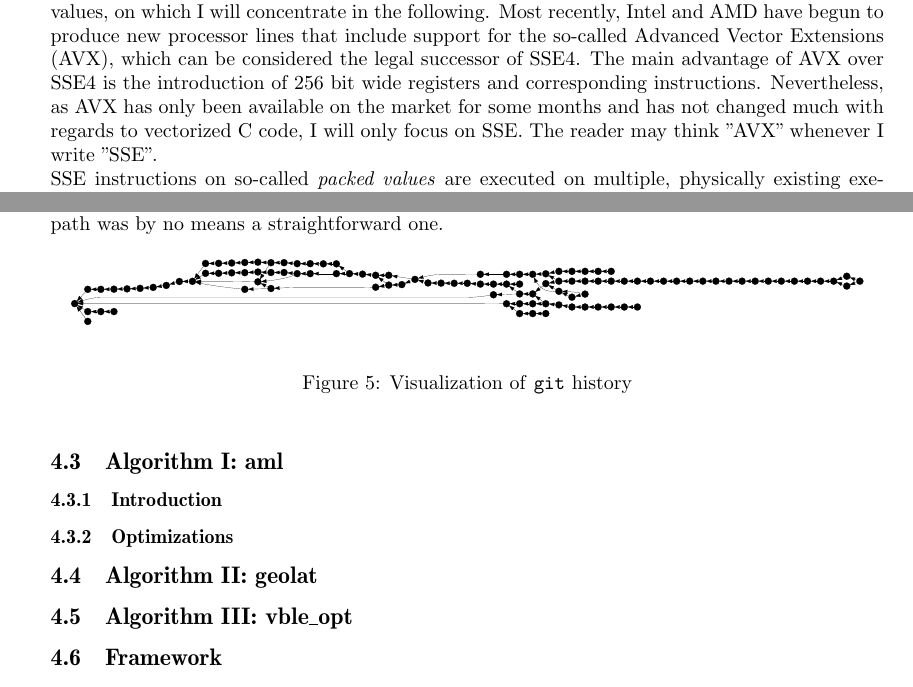
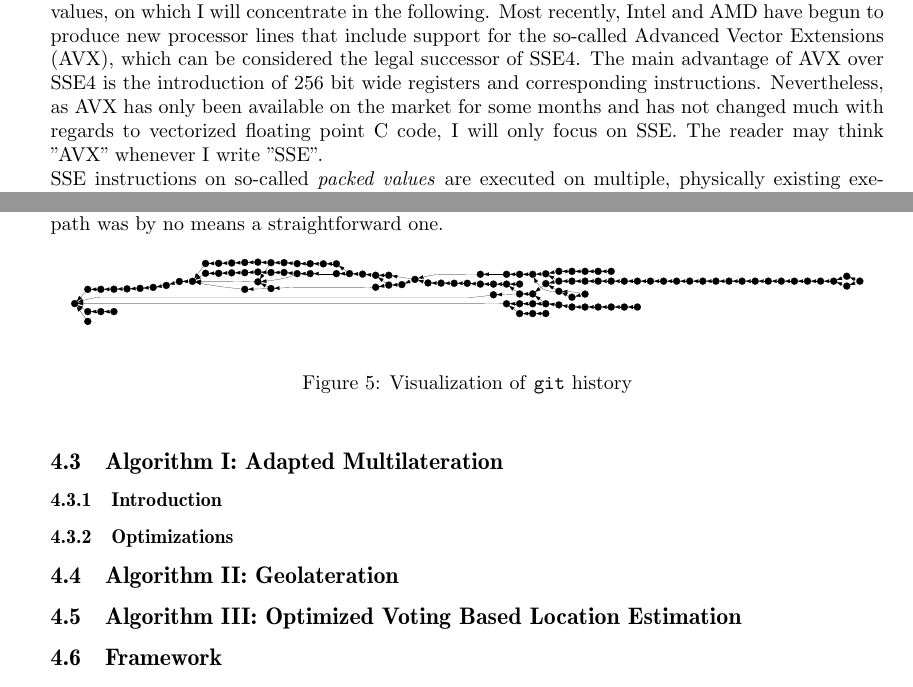
Before and after one commit to maltoe/bachelorthesis, a LaTeX thesis (thesis.tex, which reads parts/03_basics.tex, parts/04_optimization.tex): two parts of pages 10 and 21 of 25, joined at a grey line, cut so that both start at the same text. Compiled offline with pdfLaTeX.

Commit message:
aml paper

```diff
--- a/parts/03_basics.tex
+++ b/parts/03_basics.tex
@@ -60,7 +60,7 @@ for (int i = 0; i < 1024; i++)
 While both nested loops do the same thing, namely increment each element in the buffer, the crucial difference between them is the way the array index is calculated. While the first loop walks through the array sequentially with the index always growing by one, the second loop "jumps" through the array in steps of 1024. Obviously, the second approach can lead to a lot more cache misses.
 
 \subsection{Parallelization using Streaming SIMD Extensions}
-Created to meet the growing demand for fast multimedia functions in 1996, Intel's MMX technology was the first widely used instruction set extension to deploy the SIMD architecture to modern desktop processors. It used the lower 64 bit of the 80 bit x87 floating point registers to allow for vectorized calculation of 8 bit to 64 bit integers using special SIMD instructions. Its successor, the Streaming SIMD Extensions (SSE), first added 8 separate 128 wide registers for vector calculations (\texttt{xmm0} to \texttt{xmm7}), later complemented by another 8 (\texttt{xmm8} to \texttt{xmm15}) by SSE4. Besides, SSE introduced the possibility to process 4 single or 2 double precision floating point values, on which I will concentrate in the following. Most recently, Intel and AMD have begun to produce new processor lines that include support for the so-called Advanced Vector Extensions (AVX), which can be considered the legal successor of SSE4. The main advantage of AVX over SSE4 is the introduction of 256 bit wide registers and corresponding instructions. Nevertheless, as AVX has only been available on the market for some months and has not changed much with regards to vectorized C code, I will only focus on SSE. The reader may think "AVX" whenever I write "SSE".
+Created to meet the growing demand for fast multimedia functions in 1996, Intel's MMX technology was the first widely used instruction set extension to deploy the SIMD architecture to modern desktop processors. It used the lower 64 bit of the 80 bit x87 floating point registers to allow for vectorized calculation of 8 bit to 64 bit integers using special SIMD instructions. Its successor, the Streaming SIMD Extensions (SSE), first added 8 separate 128 wide registers for vector calculations (\texttt{xmm0} to \texttt{xmm7}), later complemented by another 8 (\texttt{xmm8} to \texttt{xmm15}) by SSE4. Besides, SSE introduced the possibility to process 4 single or 2 double precision floating point values, on which I will concentrate in the following. Most recently, Intel and AMD have begun to produce new processor lines that include support for the so-called Advanced Vector Extensions (AVX), which can be considered the legal successor of SSE4. The main advantage of AVX over SSE4 is the introduction of 256 bit wide registers and corresponding instructions. Nevertheless, as AVX has only been available on the market for some months and has not changed much with regards to vectorized floating point C code, I will only focus on SSE. The reader may think "AVX" whenever I write "SSE".
 
 SSE instructions on so-called \emph{packed values} are executed on multiple, physically existing execution units and hence need the same amount of clock cycles as their scalar counterparts. For example, on a 45nm Intel Core 2 processor, both the \texttt{ADDPS} SSE instruction and the \texttt{FADD} instruction have a throughput of 1 instruction per clock cycle~\cite[pp. 50, 57]{fog2011instructiontables}. Whereas \texttt{FADD} calculates the sum of 2 floating point values on the x87 floating point unit (FPU), \texttt{ADDPS} calculates the sums of 4 pairs of floating point values in two \texttt{xmm} registers. Listing \ref{sse_assembler_intro} shows simplified assembler code that calculates the sum of an array of floats using SSE instructions. Note that this is AT\&T syntax, i.e. source operand before destination operand.
 \begin{assembler}[caption={Array sum using simplified SSE assembly}, label=sse_assembler_intro]
--- a/parts/04_optimization.tex
+++ b/parts/04_optimization.tex
@@ -64,11 +64,11 @@ As mentioned before, optimizing LS$^{2}$ was an unsteady task that was character
 \caption{Visualization of \texttt{git} history}
 \label{fig:branchtree}
 \end{figure}
-\subsection{Algorithm I: aml}
+\subsection{Algorithm I: Adapted Multilateration}
 \subsubsection{Introduction}
 
 \subsubsection{Optimizations}
-\subsection{Algorithm II: geolat}
-\subsection{Algorithm III: vble\_opt}
+\subsection{Algorithm II: Geolateration}
+\subsection{Algorithm III: Optimized Voting Based Location Estimation}
 \subsection{Framework}
 --> movntps yyx
```
Also changed, not shown: thesis.bib (+8 -0 lines).
